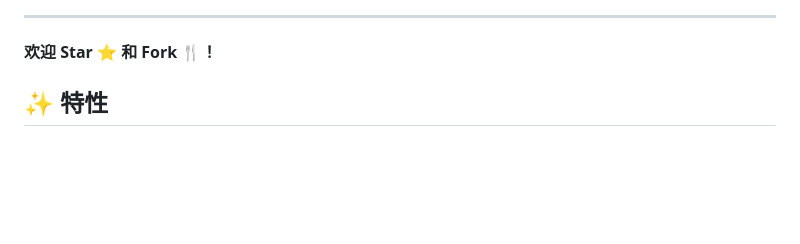
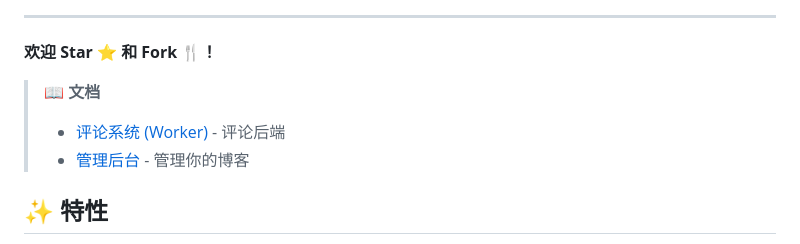
Before and after one commit to Moriefy/blog-theme-haprial, a Markdown page: README_CN.md, the part around one of its changes. Drawn GitHub-style; blank space fills up the shorter version.

```diff
--- a/README_CN.md
+++ b/README_CN.md
@@ -13,6 +17,10 @@
 ---
 
 **欢迎 Star ⭐ 和 Fork 🍴！**
+
+> 📖 **文档**
+> - [评论系统 (Worker)](worker/README_CN.md) - 评论后端
+> - [管理后台](admin/) - 管理你的博客
 
 ## ✨ 特性
 
```
Also changed, not shown: other parts of README_CN.md (+5 -1 lines).
